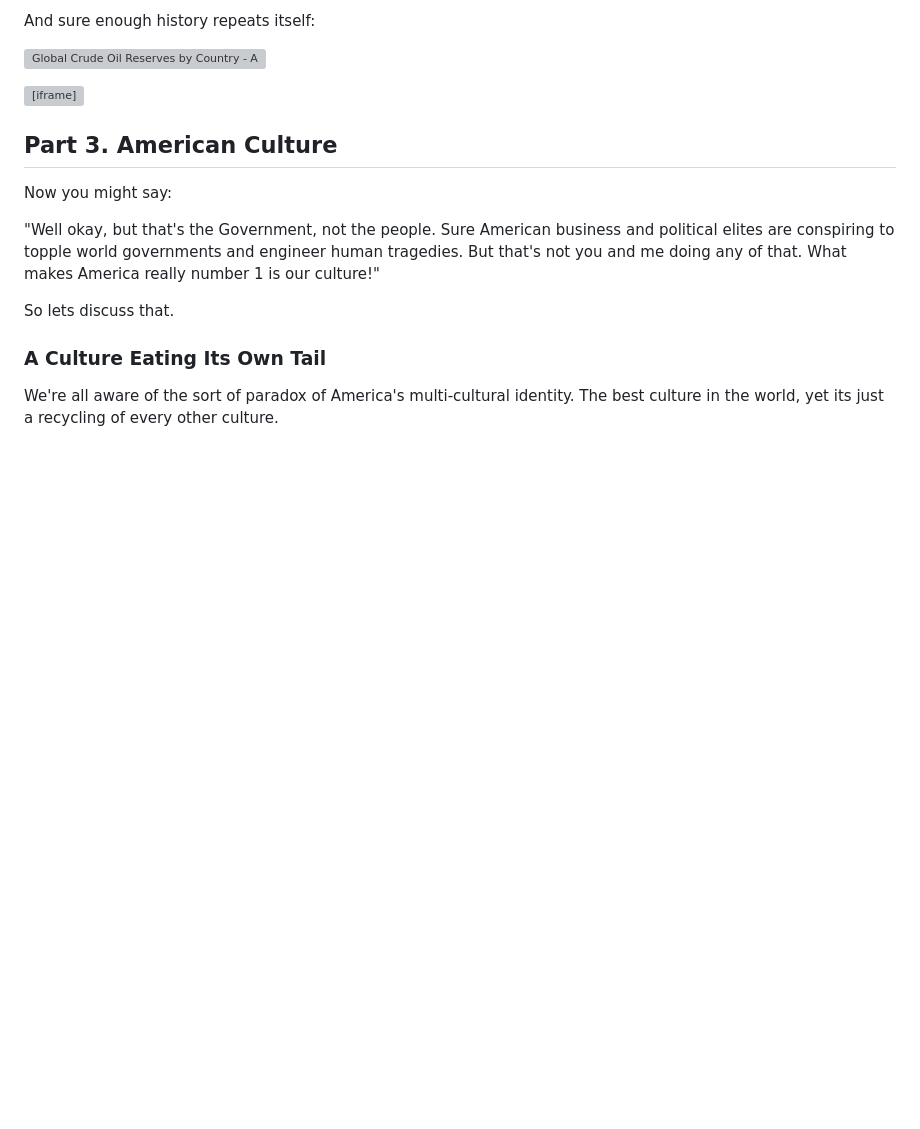
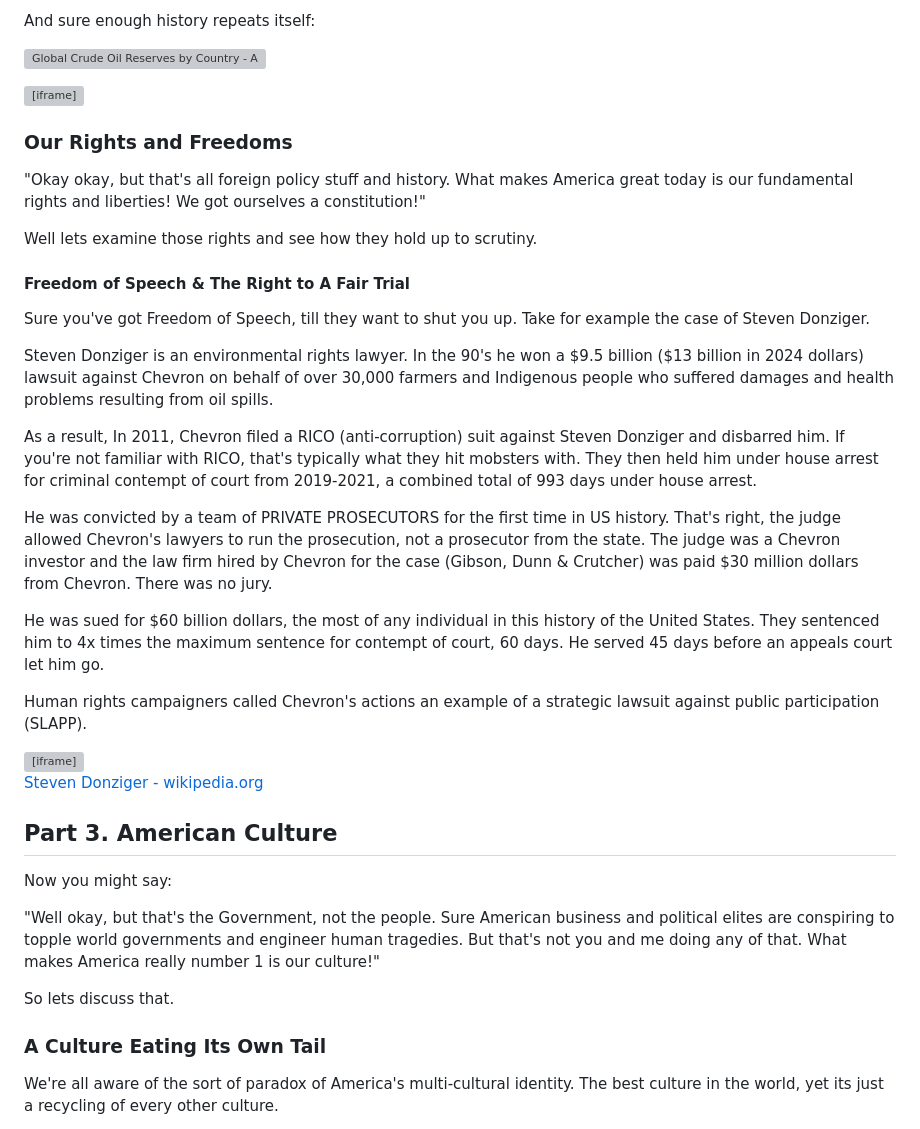
Before and after one commit to BlueSquare23/johnlradford.io, a Markdown page: essays/the_myth_of_american_exceptionalism.md, the part around the change printed below. Rendered like a GitHub page; blank space fills up the shorter version; grey boxes are pictures that could not be loaded.

Commit message:
Add section on rights vs reality

```diff
--- a/essays/the_myth_of_american_exceptionalism.md
+++ b/essays/the_myth_of_american_exceptionalism.md
@@ -279,6 +281,50 @@ And sure enough history repeats itself:
 <div class="video-container">
 <iframe width="471" height="838" src="https://www.youtube.com/embed/zi8MoU_XJ-M" title="Helicopters fly over Caracas" frameborder="0" allow="accelerometer; autoplay; clipboard-write; encrypted-media; gyroscope; picture-in-picture; web-share" referrerpolicy="strict-origin-when-cross-origin" allowfullscreen></iframe>
 </div>
+
+### Our Rights and Freedoms
+
+"Okay okay, but that's all foreign policy stuff and history. What makes America
+great today is our fundamental rights and liberties! We got ourselves a
+constitution!"
+
+Well lets examine those rights and see how they hold up to scrutiny.
+
+#### Freedom of Speech & The Right to A Fair Trial
+
+Sure you've got Freedom of Speech, till they want to shut you up. Take for
+example the case of Steven Donziger.
+
+Steven Donziger is an environmental rights lawyer. In the 90's he won a $9.5
+billion ($13 billion in 2024 dollars) lawsuit against Chevron on behalf of over
+30,000 farmers and Indigenous people who suffered damages and health problems
+resulting from oil spills.
+
+As a result, In 2011, Chevron filed a RICO (anti-corruption) suit against
+Steven Donziger and disbarred him. If you're not familiar with RICO, that's
+typically what they hit mobsters with. They then held him under house arrest
+for criminal contempt of court from 2019-2021, a combined total of 993 days
+under house arrest.
+
+He was convicted by a team of PRIVATE PROSECUTORS for the first time in US
+history. That's right, the judge allowed Chevron's lawyers to run the
+prosecution, not a prosecutor from the state. The judge was a Chevron investor
+and the law firm hired by Chevron for the case (Gibson, Dunn & Crutcher) was
+paid $30 million dollars from Chevron. There was no jury.
+
+He was sued for $60 billion dollars, the most of any individual in this history
+of the United States. They sentenced him to 4x times the maximum sentence for
+contempt of court, 60 days. He served 45 days before an appeals court let him
+go.
+
+Human rights campaigners called Chevron's actions an example of a strategic
+lawsuit against public participation (SLAPP).
+
+<div class="video-container">
+<iframe width="1375" height="773" src="https://www.youtube.com/embed/9OtIAZMqrZE" title="The Environmental Disaster No One Knows About" frameborder="0" allow="accelerometer; autoplay; clipboard-write; encrypted-media; gyroscope; picture-in-picture; web-share" referrerpolicy="strict-origin-when-cross-origin" allowfullscreen></iframe>
+</div>
+
+[Steven Donziger - wikipedia.org](https://en.wikipedia.org/wiki/Steven_Donziger)
 
 ## Part 3. American Culture
 
```
Also changed, not shown: other parts of essays/the_myth_of_american_exceptionalism.md (+5 -3 lines), static/img/us_involvement_latin_america.jpg (added).
